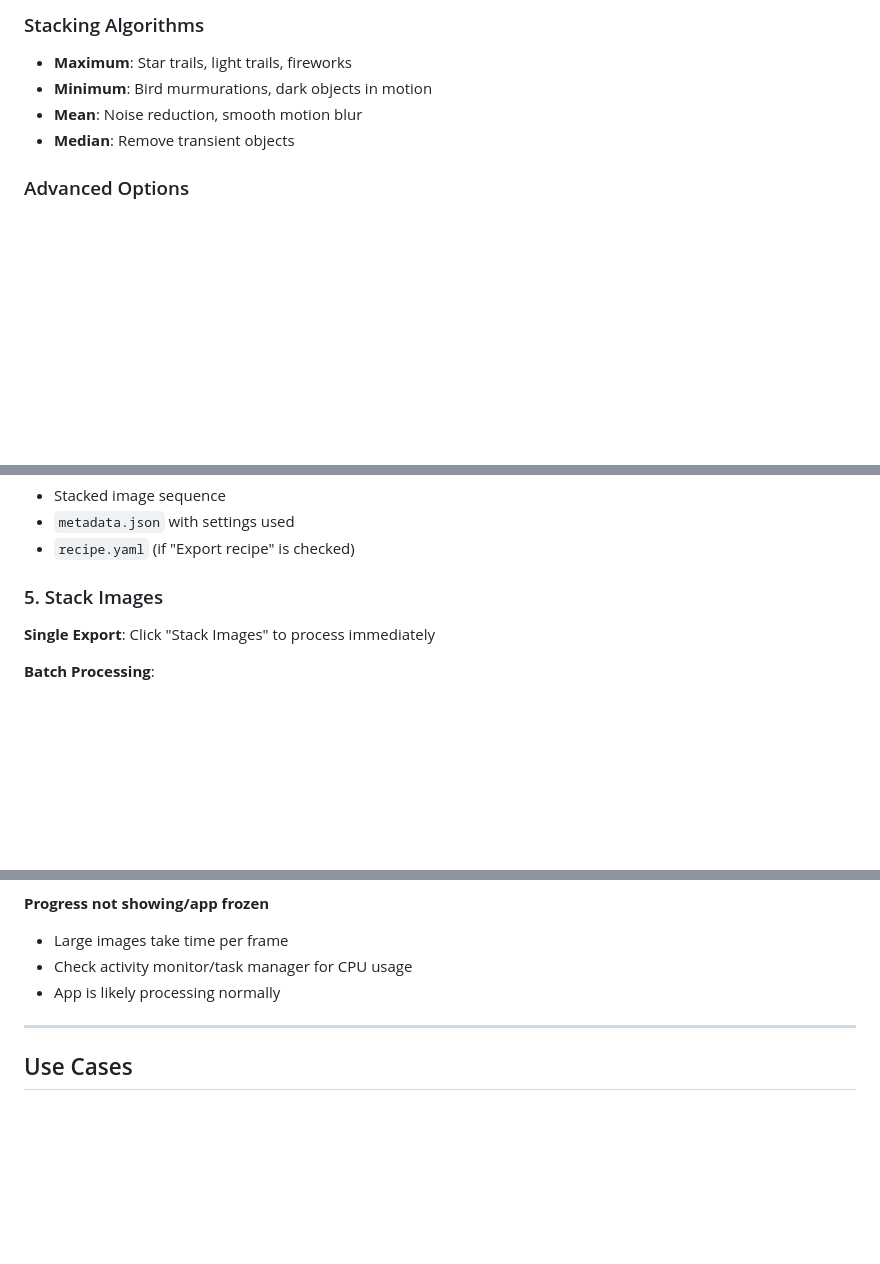
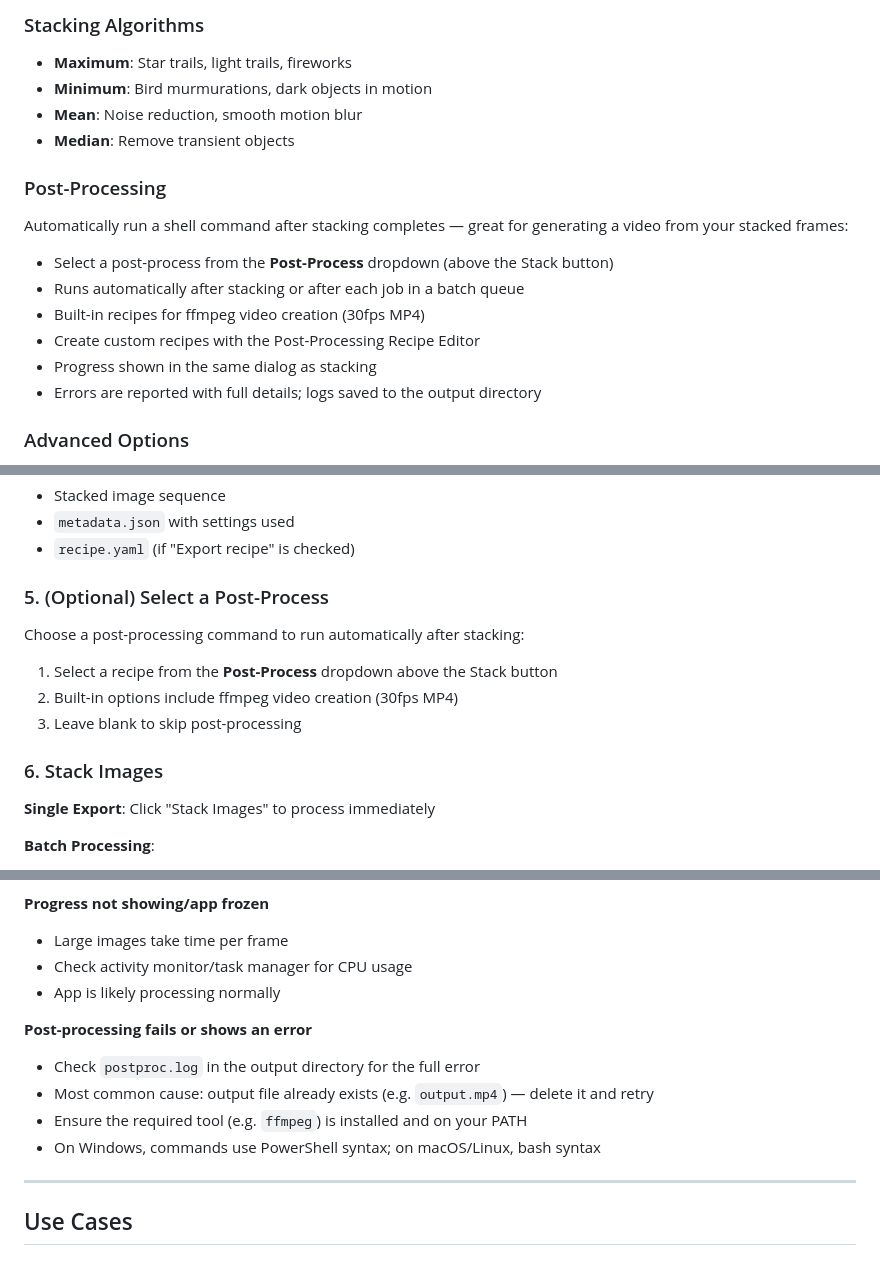
Before and after one commit to repsac/imgstax, a Markdown page: README.md, 3 parts joined by grey strips. Drawn GitHub-style; blank space fills up the shorter version.

```diff
--- a/README.md
+++ b/README.md
@@ -73,6 +73,17 @@ Process multiple stacking jobs efficiently:
 - **Mean**: Noise reduction, smooth motion blur
 - **Median**: Remove transient objects
 
+### Post-Processing
+
+Automatically run a shell command after stacking completes — great for generating a video from your stacked frames:
+
+- Select a post-process from the **Post-Process** dropdown (above the Stack button)
+- Runs automatically after stacking or after each job in a batch queue
+- Built-in recipes for ffmpeg video creation (30fps MP4)
+- Create custom recipes with the Post-Processing Recipe Editor
+- Progress shown in the same dialog as stacking
+- Errors are reported with full details; logs saved to the output directory
+
 ### Advanced Options
 
 - **Trail Gradient**: Comet tail effect with progressive fade
@@ -135,7 +146,15 @@ Choose where your stacked images will be saved. Each export creates a timestampe
 - `metadata.json` with settings used
 - `recipe.yaml` (if "Export recipe" is checked)
 
-### 5. Stack Images
+### 5. (Optional) Select a Post-Process
+
+Choose a post-processing command to run automatically after stacking:
+
+1. Select a recipe from the **Post-Process** dropdown above the Stack button
+2. Built-in options include ffmpeg video creation (30fps MP4)
+3. Leave blank to skip post-processing
+
+### 6. Stack Images
 
 **Single Export**: Click "Stack Images" to process immediately
 
@@ -381,6 +451,12 @@ See [CONTRIBUTING.md](CONTRIBUTING.md) for detailed setup instructions and [BUIL
 - Check activity monitor/task manager for CPU usage
 - App is likely processing normally
 
+**Post-processing fails or shows an error**
+- Check `postproc.log` in the output directory for the full error
+- Most common cause: output file already exists (e.g. `output.mp4`) — delete it and retry
+- Ensure the required tool (e.g. `ffmpeg`) is installed and on your PATH
+- On Windows, commands use PowerShell syntax; on macOS/Linux, bash syntax
+
 ---
 
 ## Use Cases
```
Also changed, not shown: other parts of README.md (+51 -0 lines).
